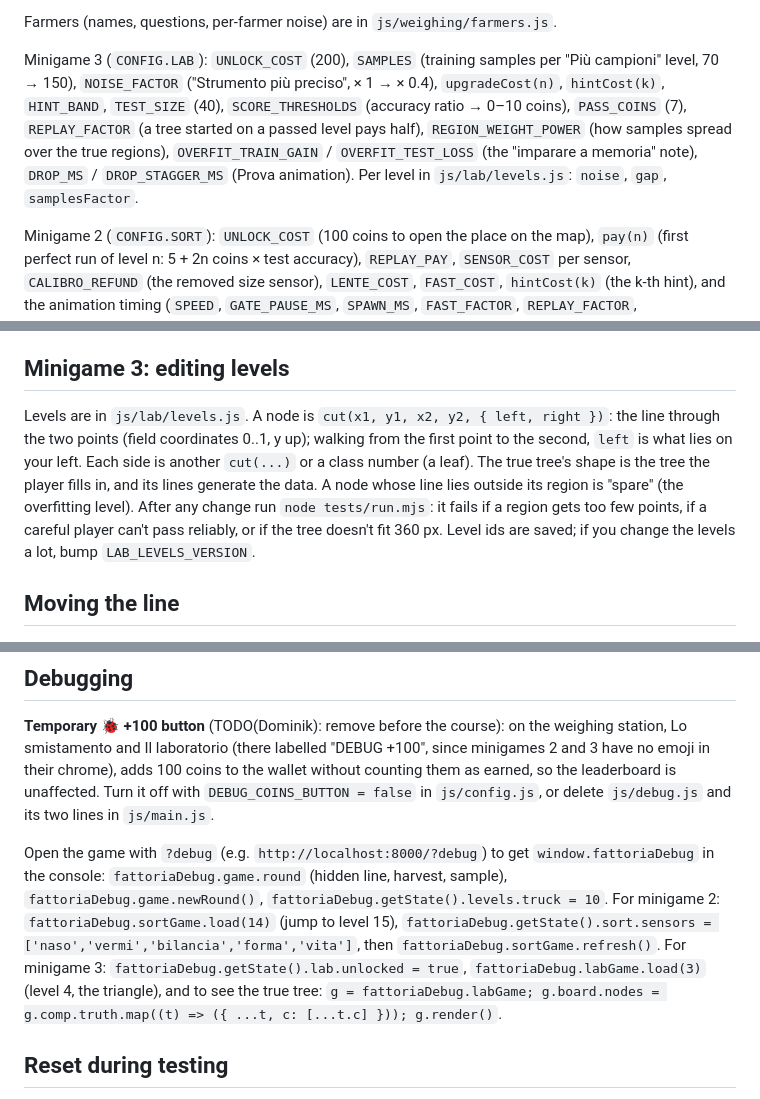
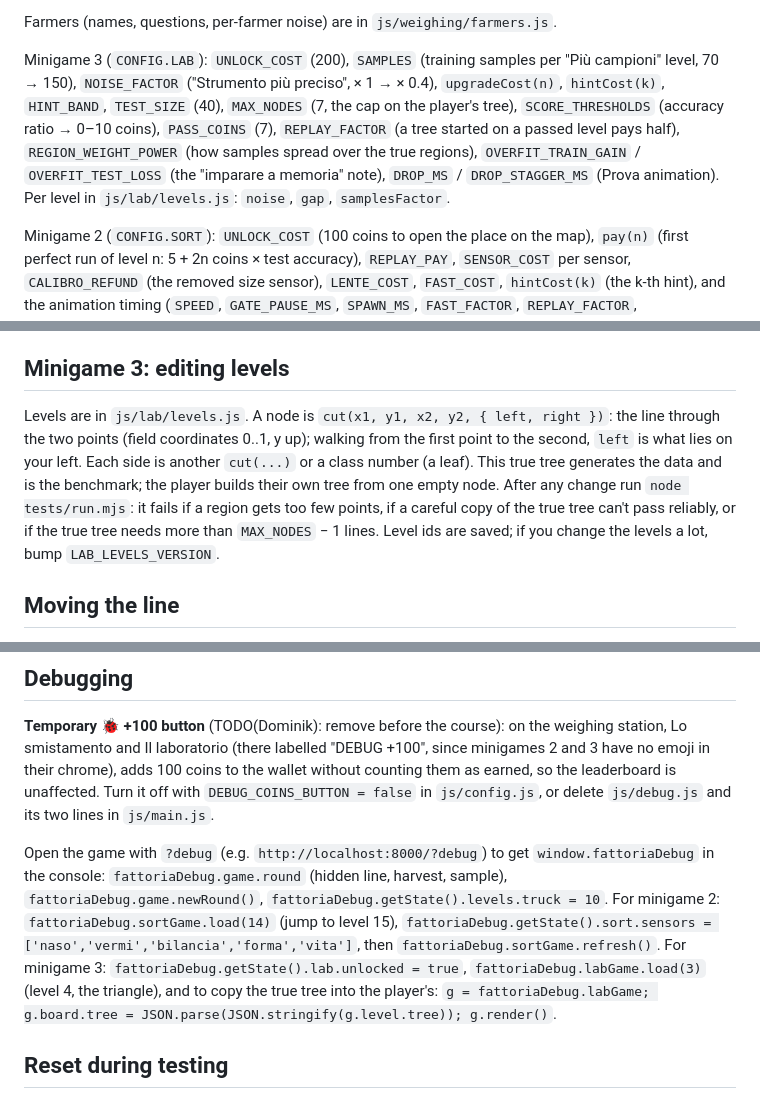
Before and after one commit to dsenti/FattorIA, a Markdown page: README.md, 3 parts joined by grey strips. GitHub-like rendering.

```diff
--- a/README.md
+++ b/README.md
@@ -80,7 +80,7 @@ Everything is in `js/config.js`, with comments:
 
 Farmers (names, questions, per-farmer noise) are in `js/weighing/farmers.js`.
 
-Minigame 3 (`CONFIG.LAB`): `UNLOCK_COST` (200), `SAMPLES` (training samples per "Più campioni" level, 70 → 150), `NOISE_FACTOR` ("Strumento più preciso", × 1 → × 0.4), `upgradeCost(n)`, `hintCost(k)`, `HINT_BAND`, `TEST_SIZE` (40), `SCORE_THRESHOLDS` (accuracy ratio → 0–10 coins), `PASS_COINS` (7), `REPLAY_FACTOR` (a tree started on a passed level pays half), `REGION_WEIGHT_POWER` (how samples spread over the true regions), `OVERFIT_TRAIN_GAIN` / `OVERFIT_TEST_LOSS` (the "imparare a memoria" note), `DROP_MS` / `DROP_STAGGER_MS` (Prova animation). Per level in `js/lab/levels.js`: `noise`, `gap`, `samplesFactor`.
+Minigame 3 (`CONFIG.LAB`): `UNLOCK_COST` (200), `SAMPLES` (training samples per "Più campioni" level, 70 → 150), `NOISE_FACTOR` ("Strumento più preciso", × 1 → × 0.4), `upgradeCost(n)`, `hintCost(k)`, `HINT_BAND`, `TEST_SIZE` (40), `MAX_NODES` (7, the cap on the player's tree), `SCORE_THRESHOLDS` (accuracy ratio → 0–10 coins), `PASS_COINS` (7), `REPLAY_FACTOR` (a tree started on a passed level pays half), `REGION_WEIGHT_POWER` (how samples spread over the true regions), `OVERFIT_TRAIN_GAIN` / `OVERFIT_TEST_LOSS` (the "imparare a memoria" note), `DROP_MS` / `DROP_STAGGER_MS` (Prova animation). Per level in `js/lab/levels.js`: `noise`, `gap`, `samplesFactor`.
 
 Minigame 2 (`CONFIG.SORT`): `UNLOCK_COST` (100 coins to open the place on the map), `pay(n)` (first perfect run of level n: 5 + 2n coins × test accuracy), `REPLAY_PAY`, `SENSOR_COST` per sensor, `CALIBRO_REFUND` (the removed size sensor), `LENTE_COST`, `FAST_COST`, `hintCost(k)` (the k-th hint), and the animation timing (`SPEED`, `GATE_PAUSE_MS`, `SPAWN_MS`, `FAST_FACTOR`, `REPLAY_FACTOR`, `DRIVE_OFF_MS`).
 
@@ -88,7 +88,7 @@ Minigame 2 (`CONFIG.SORT`): `UNLOCK_COST` (100 coins to open the place on the ma
 Levels are in `js/sorting/levels.js`. A tree is written as `ask(question, { no: ..., yes: ... })`, and a leaf is a truck id; the questions in `ask()` are the solution (hidden in the game). Items are token strings such as `'patata marrone grande sporco'` or `'mela verde lumaca'` (an apple with a snail on it) or `'lumaca marrone'` (a lone snail), with their truck (the etichetta). After any change run `node tests/run.mjs`: if another assignment also sorts the batch perfectly, the test prints it (gates in pre-order), and you add an item that tells the two apart. Level ids are saved in the players' progress, so don't rename a level that has been played. If you change the levels a lot, bump `LEVELS_VERSION` in `levels.js`: saves from an older version then start the levels again (keeping coins and sensors).
 
 ## Minigame 3: editing levels
-Levels are in `js/lab/levels.js`. A node is `cut(x1, y1, x2, y2, { left, right })`: the line through the two points (field coordinates 0..1, y up); walking from the first point to the second, `left` is what lies on your left. Each side is another `cut(...)` or a class number (a leaf). The true tree's shape is the tree the player fills in, and its lines generate the data. A node whose line lies outside its region is "spare" (the overfitting level). After any change run `node tests/run.mjs`: it fails if a region gets too few points, if a careful player can't pass reliably, or if the tree doesn't fit 360 px. Level ids are saved; if you change the levels a lot, bump `LAB_LEVELS_VERSION`.
+Levels are in `js/lab/levels.js`. A node is `cut(x1, y1, x2, y2, { left, right })`: the line through the two points (field coordinates 0..1, y up); walking from the first point to the second, `left` is what lies on your left. Each side is another `cut(...)` or a class number (a leaf). This true tree generates the data and is the benchmark; the player builds their own tree from one empty node. After any change run `node tests/run.mjs`: it fails if a region gets too few points, if a careful copy of the true tree can't pass reliably, or if the true tree needs more than `MAX_NODES` − 1 lines. Level ids are saved; if you change the levels a lot, bump `LAB_LEVELS_VERSION`.
 
 ## Moving the line
 Two modes, a setting in ⚙️ Impostazioni ("Come muovi la retta", `state.lineMode`: `'sliders'` default or `'drag'`; kept by Ricomincia). In drag mode the two handles sit at x = 0 and x = 1 and move only vertically inside the plot (`lineToEnds` / `endsToLine` / `clampEnds` in `round.js`); the sliders remain the internal source of truth, so Blocca, scanner 100 and scoring work the same in both modes.
@@ -99,7 +99,7 @@ Plot units are normalised (0–1 on both axes; the axes show no numbers). Each f
 ## Debugging
 **Temporary 🐞 +100 button** (TODO(Dominik): remove before the course): on the weighing station, Lo smistamento and Il laboratorio (there labelled "DEBUG +100", since minigames 2 and 3 have no emoji in their chrome), adds 100 coins to the wallet without counting them as earned, so the leaderboard is unaffected. Turn it off with `DEBUG_COINS_BUTTON = false` in `js/config.js`, or delete `js/debug.js` and its two lines in `js/main.js`.
 
-Open the game with `?debug` (e.g. `http://localhost:8000/?debug`) to get `window.fattoriaDebug` in the console: `fattoriaDebug.game.round` (hidden line, harvest, sample), `fattoriaDebug.game.newRound()`, `fattoriaDebug.getState().levels.truck = 10`. For minigame 2: `fattoriaDebug.sortGame.load(14)` (jump to level 15), `fattoriaDebug.getState().sort.sensors = ['naso','vermi','bilancia','forma','vita']`, then `fattoriaDebug.sortGame.refresh()`. For minigame 3: `fattoriaDebug.getState().lab.unlocked = true`, `fattoriaDebug.labGame.load(3)` (level 4, the triangle), and to see the true tree: `g = fattoriaDebug.labGame; g.board.nodes = g.comp.truth.map((t) => ({ ...t, c: [...t.c] })); g.render()`.
+Open the game with `?debug` (e.g. `http://localhost:8000/?debug`) to get `window.fattoriaDebug` in the console: `fattoriaDebug.game.round` (hidden line, harvest, sample), `fattoriaDebug.game.newRound()`, `fattoriaDebug.getState().levels.truck = 10`. For minigame 2: `fattoriaDebug.sortGame.load(14)` (jump to level 15), `fattoriaDebug.getState().sort.sensors = ['naso','vermi','bilancia','forma','vita']`, then `fattoriaDebug.sortGame.refresh()`. For minigame 3: `fattoriaDebug.getState().lab.unlocked = true`, `fattoriaDebug.labGame.load(3)` (level 4, the triangle), and to copy the true tree into the player's: `g = fattoriaDebug.labGame; g.board.tree = JSON.parse(JSON.stringify(g.level.tree)); g.render()`.
 
 ## Reset during testing
 In-game: ⚙️ → Ricomincia (also closes Lo smistamento and Il laboratorio again and clears their levels, upgrades and hints). Or in the browser console: `localStorage.clear()`. To drop the offline cache: DevTools → Application → Service workers → Unregister.
```
Also changed, not shown: other parts of README.md (+4 -4 lines), GAME_SPEC.md (+38 -55 lines).
